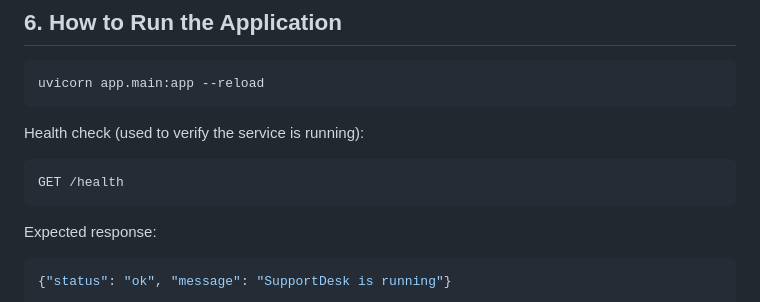
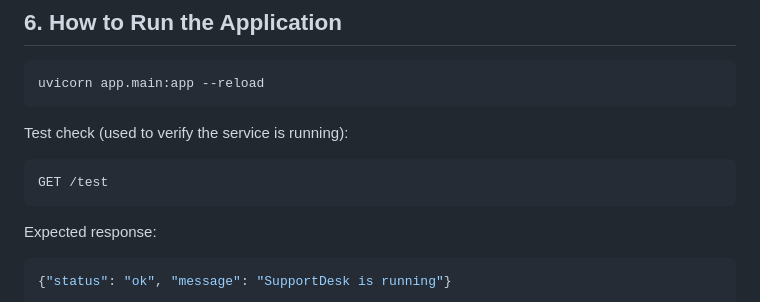
Before and after one commit to MonaMobeen/supportdesk-python, a Markdown page: README.md, the part around the change. GitHub-like rendering.

````diff
--- a/README.md
+++ b/README.md
@@ -169,9 +169,9 @@ OVERDUE_THRESHOLD_HOURS=48
 uvicorn app.main:app --reload
 ```
 
-Health check (used to verify the service is running):
+Test check (used to verify the service is running):
 ```
-GET /health
+GET /test
 ```
 Expected response:
 ```json
````
